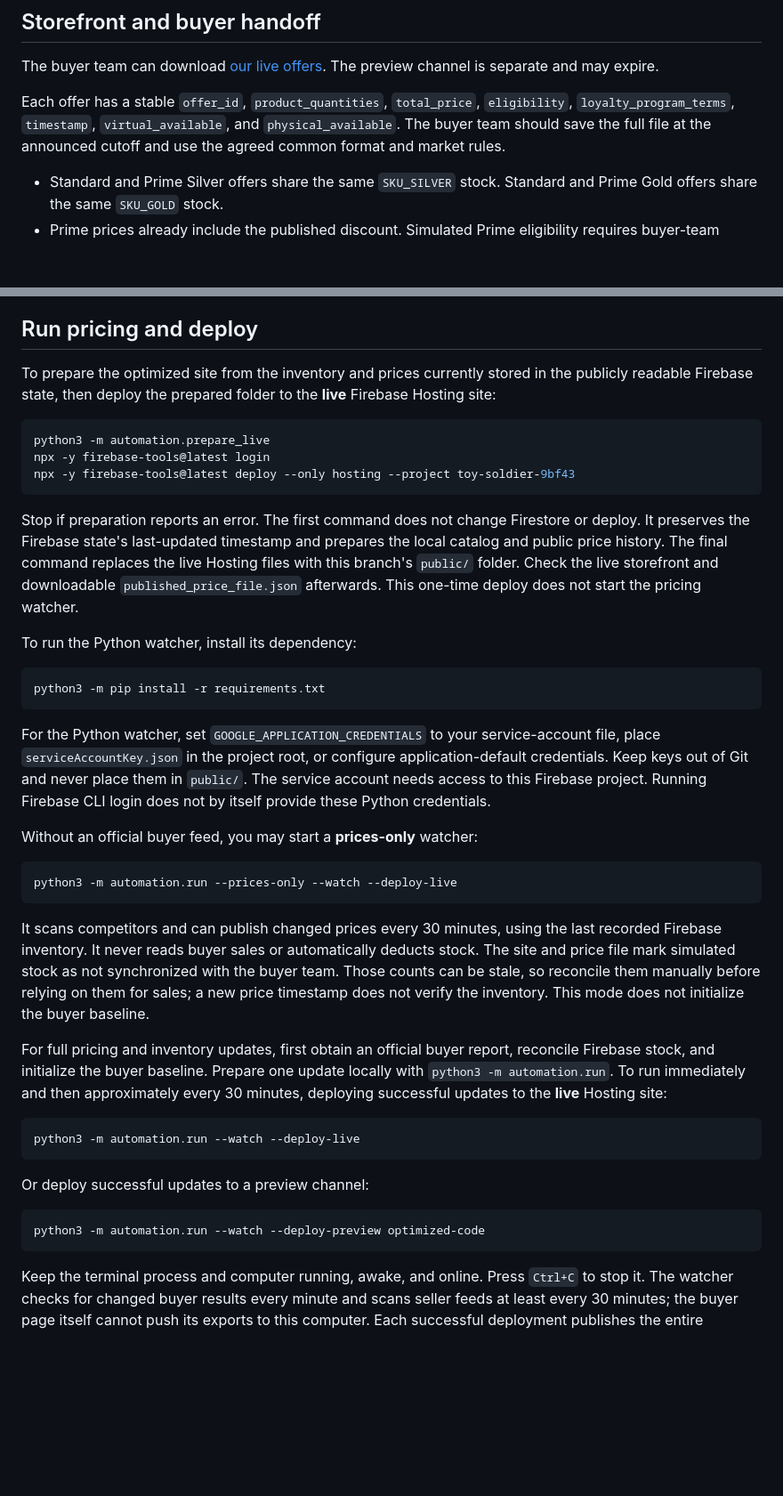
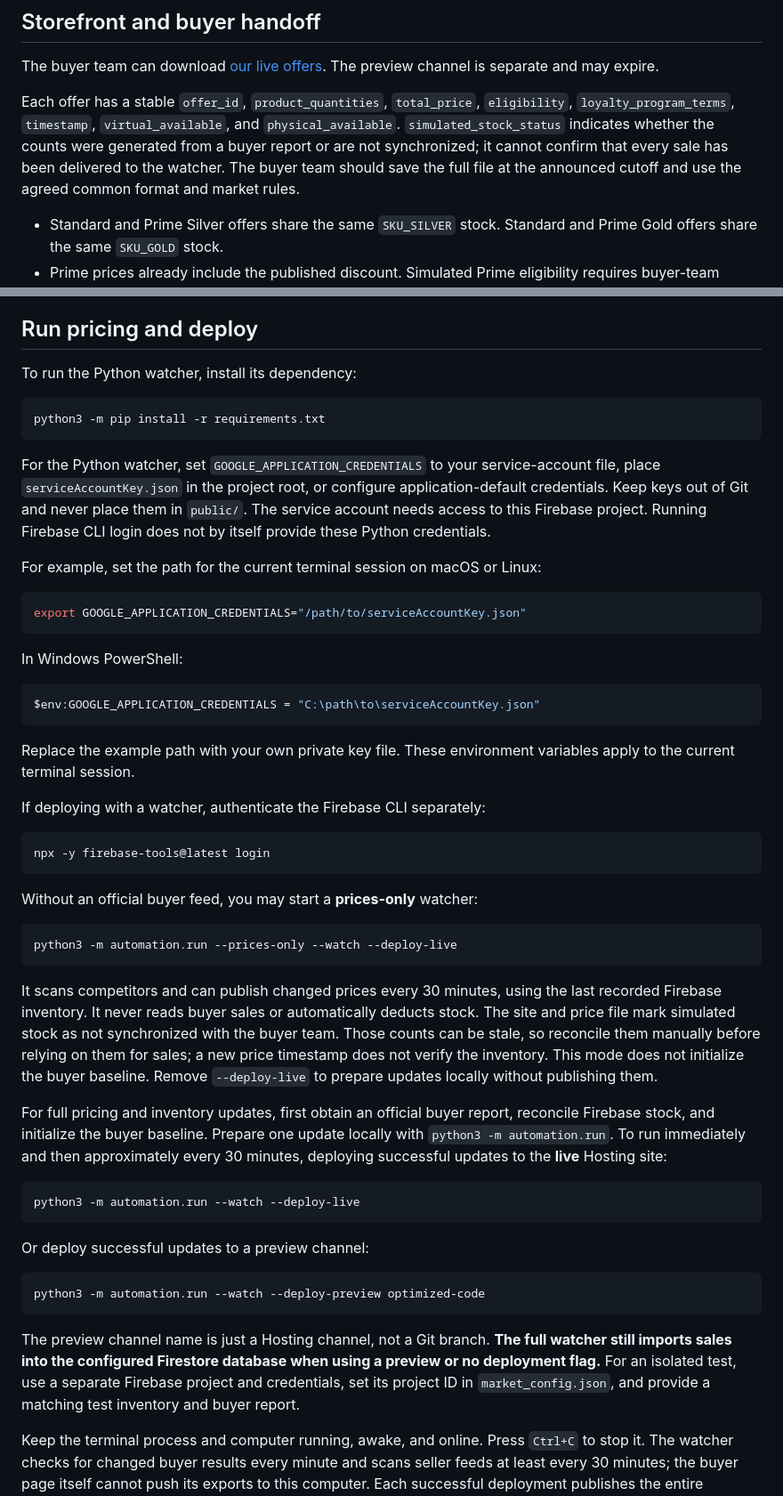
Before and after one commit to jxvoy23/CSC322-ToySoldier, a Markdown page: README.md, 2 parts joined by grey strips. Shown at 89% size. Drawn GitHub-style; blank space fills up the shorter version.

````diff
--- a/README.md
+++ b/README.md
@@ -34,7 +44,7 @@ A price check does not necessarily change a price. The dynamic strategy is a heu
 
 The buyer team can download [our live offers](https://toy-soldier-9bf43.web.app/published_price_file.json). The preview channel is separate and may expire.
 
-Each offer has a stable `offer_id`, `product_quantities`, `total_price`, `eligibility`, `loyalty_program_terms`, `timestamp`, `virtual_available`, and `physical_available`. The buyer team should save the full file at the announced cutoff and use the agreed common format and market rules.
+Each offer has a stable `offer_id`, `product_quantities`, `total_price`, `eligibility`, `loyalty_program_terms`, `timestamp`, `virtual_available`, and `physical_available`. `simulated_stock_status` indicates whether the counts were generated from a buyer report or are not synchronized; it cannot confirm that every sale has been delivered to the watcher. The buyer team should save the full file at the announced cutoff and use the agreed common format and market rules.
 
 - Standard and Prime Silver offers share the same `SKU_SILVER` stock. Standard and Prime Gold offers share the same `SKU_GOLD` stock.
 - Prime prices already include the published discount. Simulated Prime eligibility requires buyer-team support and instructor approval.
@@ -152,16 +184,6 @@ These commands need no buyer file and do not generate prices or deploy. They pri
 
 ## Run pricing and deploy
 
-To prepare the optimized site from the inventory and prices currently stored in the publicly readable Firebase state, then deploy the prepared folder to the **live** Firebase Hosting site:
-
-```bash
-python3 -m automation.prepare_live
-npx -y firebase-tools@latest login
-npx -y firebase-tools@latest deploy --only hosting --project toy-soldier-9bf43
-```
-
-Stop if preparation reports an error. The first command does not change Firestore or deploy. It preserves the Firebase state's last-updated timestamp and prepares the local catalog and public price history. The final command replaces the live Hosting files with this branch's `public/` folder. Check the live storefront and downloadable `published_price_file.json` afterwards. This one-time deploy does not start the pricing watcher.
-
 To run the Python watcher, install its dependency:
 
 ```bash
@@ -170,13 +192,33 @@ python3 -m pip install -r requirements.txt
 
 For the Python watcher, set `GOOGLE_APPLICATION_CREDENTIALS` to your service-account file, place `serviceAccountKey.json` in the project root, or configure application-default credentials. Keep keys out of Git and never place them in `public/`. The service account needs access to this Firebase project. Running Firebase CLI login does not by itself provide these Python credentials.
 
+For example, set the path for the current terminal session on macOS or Linux:
+
+```bash
+export GOOGLE_APPLICATION_CREDENTIALS="/path/to/serviceAccountKey.json"
+```
+
+In Windows PowerShell:
+
+```powershell
+$env:GOOGLE_APPLICATION_CREDENTIALS = "C:\path\to\serviceAccountKey.json"
+```
+
+Replace the example path with your own private key file. These environment variables apply to the current terminal session.
+
+If deploying with a watcher, authenticate the Firebase CLI separately:
+
+```bash
+npx -y firebase-tools@latest login
+```
+
 Without an official buyer feed, you may start a **prices-only** watcher:
 
 ```bash
 python3 -m automation.run --prices-only --watch --deploy-live
 ```
 
-It scans competitors and can publish changed prices every 30 minutes, using the last recorded Firebase inventory. It never reads buyer sales or automatically deducts stock. The site and price file mark simulated stock as not synchronized with the buyer team. Those counts can be stale, so reconcile them manually before relying on them for sales; a new price timestamp does not verify the inventory. This mode does not initialize the buyer baseline.
+It scans competitors and can publish changed prices every 30 minutes, using the last recorded Firebase inventory. It never reads buyer sales or automatically deducts stock. The site and price file mark simulated stock as not synchronized with the buyer team. Those counts can be stale, so reconcile them manually before relying on them for sales; a new price timestamp does not verify the inventory. This mode does not initialize the buyer baseline. Remove `--deploy-live` to prepare updates locally without publishing them.
 
 For full pricing and inventory updates, first obtain an official buyer report, reconcile Firebase stock, and initialize the buyer baseline. Prepare one update locally with `python3 -m automation.run`. To run immediately and then approximately every 30 minutes, deploying successful updates to the **live** Hosting site:
 
@@ -190,6 +232,8 @@ Or deploy successful updates to a preview channel:
 python3 -m automation.run --watch --deploy-preview optimized-code
 ```
 
+The preview channel name is just a Hosting channel, not a Git branch. **The full watcher still imports sales into the configured Firestore database when using a preview or no deployment flag.** For an isolated test, use a separate Firebase project and credentials, set its project ID in `market_config.json`, and provide a matching test inventory and buyer report.
+
 Keep the terminal process and computer running, awake, and online. Press `Ctrl+C` to stop it. The watcher checks for changed buyer results every minute and scans seller feeds at least every 30 minutes; the buyer page itself cannot push its exports to this computer. Each successful deployment publishes the entire `public/` folder. Run only one pricing process per checkout; a project lock prevents simultaneous writers. The static price file is the public price authority; legacy Firestore price fields are not automatically repriced by this watcher.
 
 Missing or invalid buyer results stop a full watcher cycle. An unavailable seller feed also skips the cycle. A failed deployment leaves a pending update in `data/automation_state.json`; retry with the **same deployment target**. If Firebase stock changed before a pending update is retried, the stale pending catalog is discarded and the next cycle rebuilds it. Firestore stock can change before a Hosting deployment finishes, so a failed deployment can leave the static storefront showing the previous stock until a successful retry. Monitor the logs and reconcile against the buyer ledger.
````
Also changed, not shown: other parts of README.md (+73 -23 lines).
